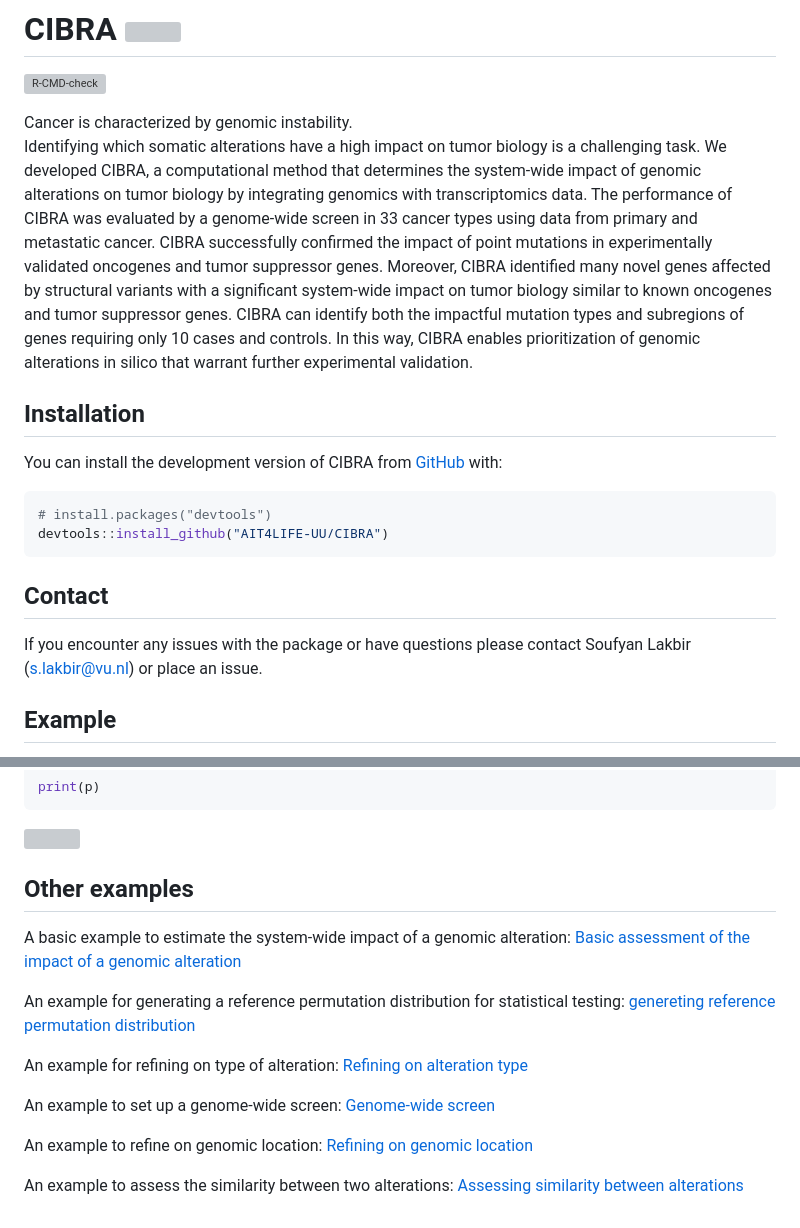
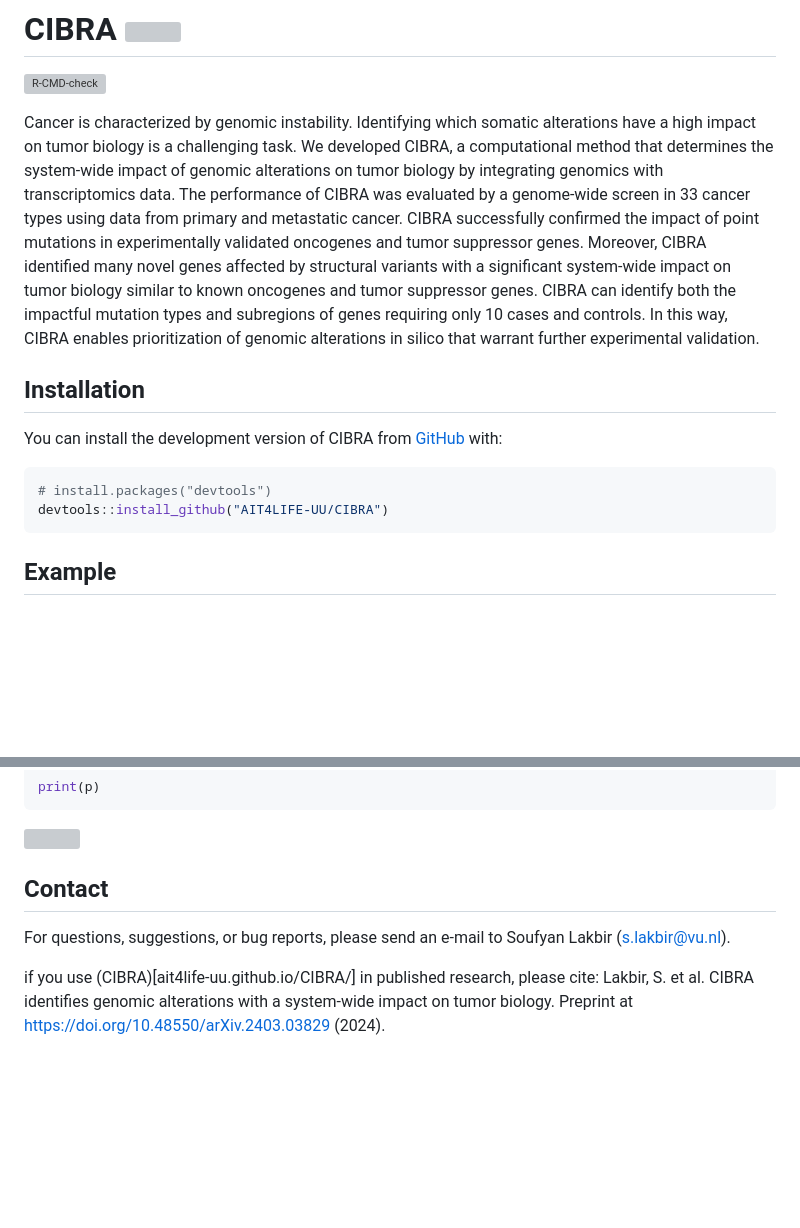
Before and after one commit to AIT4LIFE-UU/CIBRA, a Markdown page: README.md, 2 parts joined by grey strips. Drawn GitHub-style; blank space fills up the shorter version; grey boxes are pictures that could not be loaded.

````diff
--- a/README.md
+++ b/README.md
@@ -6,21 +6,9 @@
 <!-- badges: start -->
 
 [![R-CMD-check](https://github.com/nayfous/CIBRA/actions/workflows/R-CMD-check.yaml/badge.svg)](https://github.com/nayfous/CIBRA/actions/workflows/R-CMD-check.yaml)
-<!-- badges: end --> Cancer is characterized by genomic instability.
-Identifying which somatic alterations have a high impact on tumor
-biology is a challenging task. We developed CIBRA, a computational
-method that determines the system-wide impact of genomic alterations on
-tumor biology by integrating genomics with transcriptomics data. The
-performance of CIBRA was evaluated by a genome-wide screen in 33 cancer
-types using data from primary and metastatic cancer. CIBRA successfully
-confirmed the impact of point mutations in experimentally validated
-oncogenes and tumor suppressor genes. Moreover, CIBRA identified many
-novel genes affected by structural variants with a significant
-system-wide impact on tumor biology similar to known oncogenes and tumor
-suppressor genes. CIBRA can identify both the impactful mutation types
-and subregions of genes requiring only 10 cases and controls. In this
-way, CIBRA enables prioritization of genomic alterations in silico that
-warrant further experimental validation.
+<!-- badges: end -->
+Cancer is characterized by genomic instability. Identifying which somatic alterations have a high impact on tumor biology is a challenging task. We developed CIBRA, a computational method that determines the system-wide impact of genomic alterations on
+tumor biology by integrating genomics with transcriptomics data. The performance of CIBRA was evaluated by a genome-wide screen in 33 cancer types using data from primary and metastatic cancer. CIBRA successfully confirmed the impact of point mutations in experimentally validated oncogenes and tumor suppressor genes. Moreover, CIBRA identified many novel genes affected by structural variants with a significant system-wide impact on tumor biology similar to known oncogenes and tumor suppressor genes. CIBRA can identify both the impactful mutation types and subregions of genes requiring only 10 cases and controls. In this way, CIBRA enables prioritization of genomic alterations in silico that warrant further experimental validation.
 
 ## Installation
 
@@ -32,9 +20,6 @@ You can install the development version of CIBRA from
 devtools::install_github("AIT4LIFE-UU/CIBRA")
 ```
 
-## Contact
-If you encounter any issues with the package or have questions please contact Soufyan Lakbir (s.lakbir@vu.nl) or place an issue.
-
 ## Example
 
 For extensive examples of the utility of CIBRA, please consult the
@@ -199,24 +184,8 @@ print(p)
 
 <img src="man/figures/README-visualize-1.png" width="100%" />
 
-## Other examples
+## Contact
+For questions, suggestions, or bug reports, please send an e-mail to Soufyan Lakbir (s.lakbir@vu.nl).
 
-A basic example to estimate the system-wide impact of a genomic
-alteration: [Basic assessment of the impact of a genomic
-alteration](vignettes/impact_assessment_genomic_alteration.html)
-
-An example for generating a reference permutation distribution for
-statistical testing: [genereting reference permutation
-distribution](vignettes/reference_permutation_distribution.html)
-
-An example for refining on type of alteration: [Refining on alteration
-type](vignettes/alteration_type_refinement.html)
-
-An example to set up a genome-wide screen: [Genome-wide
-screen](vignettes/genome_wide_screen.html)
-
-An example to refine on genomic location: [Refining on genomic
-location](vignettes/genomic_location_refinement.html)
-
-An example to assess the similarity between two alterations: [Assessing
-similarity between alterations](vignettes/similarity_assessment.html)
+if you use (CIBRA)[ait4life-uu.github.io/CIBRA/] in published research, please cite:
+Lakbir, S. et al. CIBRA identifies genomic alterations with a system-wide impact on tumor biology. Preprint at https://doi.org/10.48550/arXiv.2403.03829 (2024).
````
Also changed, not shown: other parts of README.md (+1 -1 lines).
